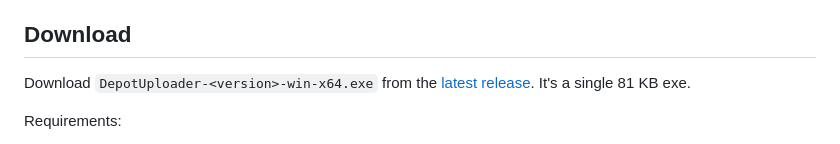
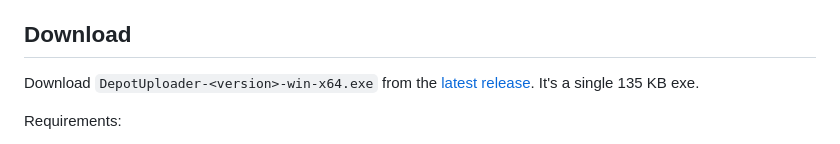
Before and after one commit to tarragonfly/DepotUploader, a Markdown page: README.md, the part around the change. GitHub-like rendering.

Commit message:
docs: readme screenshot has the new icon, exe is now 135 KB

```diff
--- a/README.md
+++ b/README.md
@@ -8,7 +8,7 @@ Valve's SteamPipe GUI handles one game per window. Depot Uploader lists every ga
 
 ## Download
 
-Download `DepotUploader-<version>-win-x64.exe` from the [latest release](https://github.com/tarragonfly/DepotUploader/releases/latest). It's a single 81 KB exe.
+Download `DepotUploader-<version>-win-x64.exe` from the [latest release](https://github.com/tarragonfly/DepotUploader/releases/latest). It's a single 135 KB exe.
 
 Requirements:
 
```
Also changed, not shown: docs/screenshot.png.
